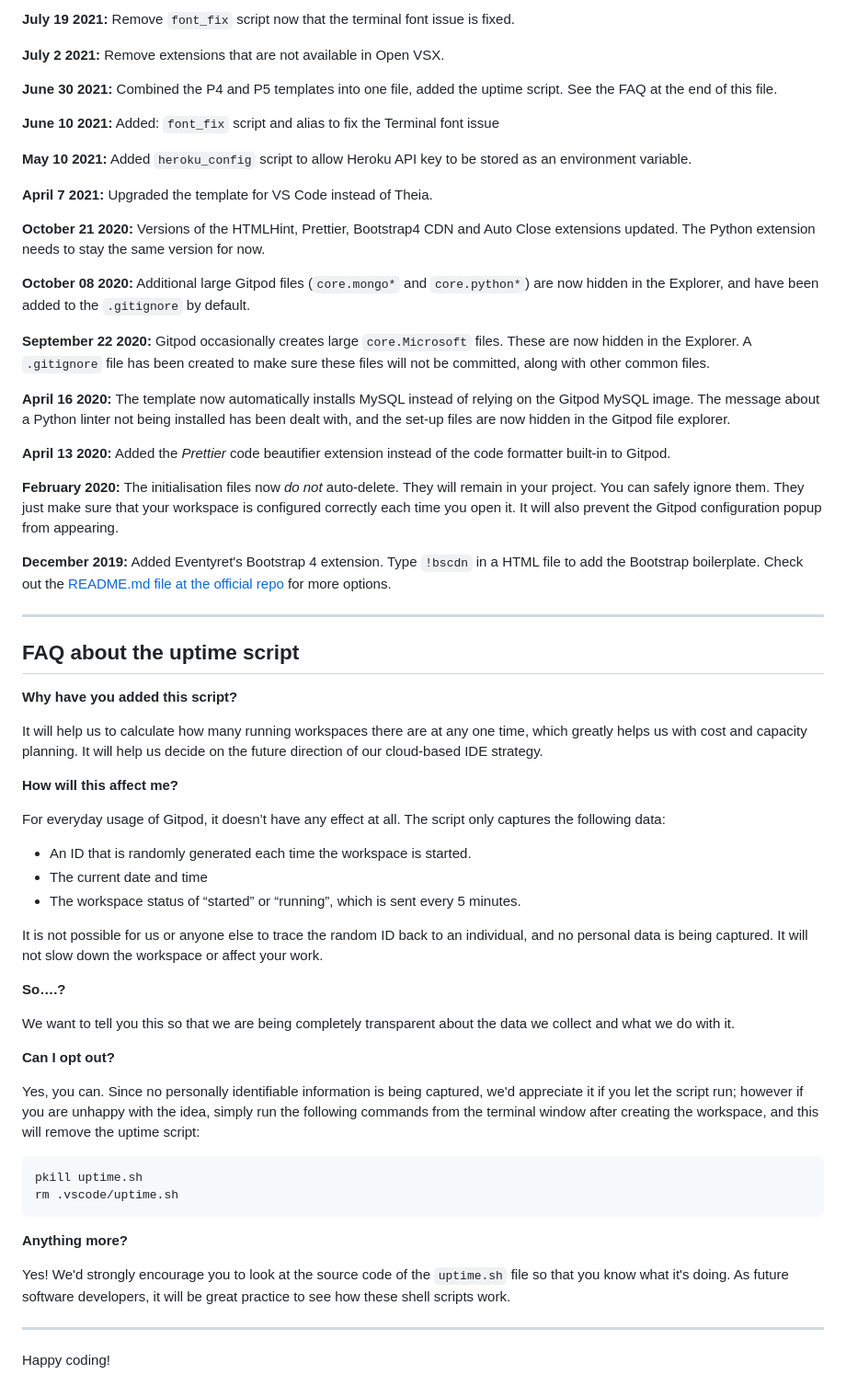
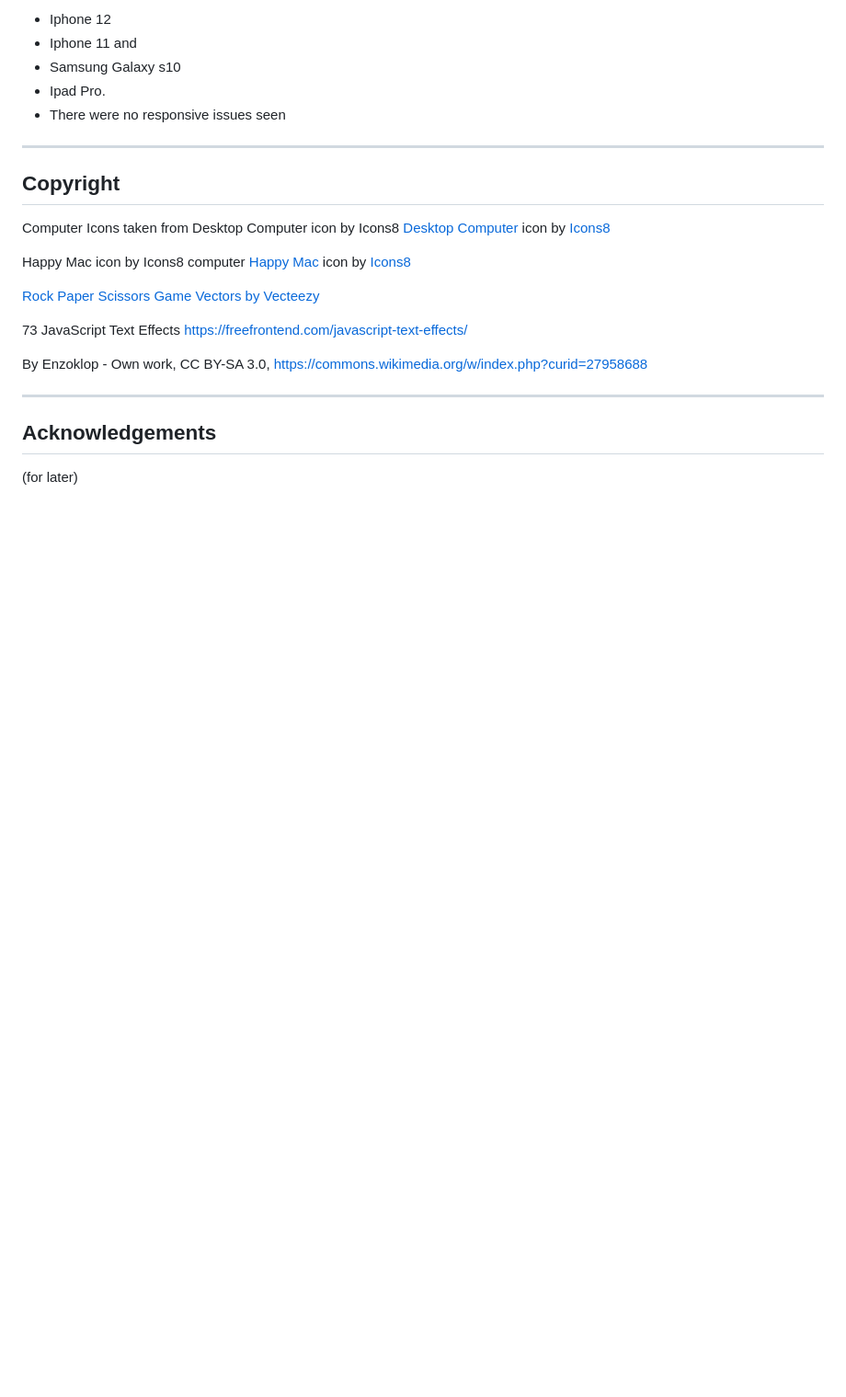
Before and after one commit to pzompa/Rock-Paper-Scissor-Game, a Markdown page: README.md, the part around the change printed below. Shown: that part at 92% size. Rendered like a GitHub page; blank space fills up the shorter version.

````diff
--- a/README.md
+++ b/README.md
@@ -44,65 +111,26 @@ We continually tweak and adjust this template to help give you the best experien
 
-**July 19 2021:** Remove `font_fix` script now that the terminal font issue is fixed.
+* Iphone 12
+* Iphone 11 and
+* Samsung Galaxy s10
+* Ipad Pro.
+* There were no responsive issues seen
+---
+## Copyright
 
-**July 2 2021:** Remove extensions that are not available in Open VSX.
+Computer Icons taken  from Desktop Computer icon by Icons8
+<a target="_blank" href="https://icons8.com/icon/iCwcOoy8tOGw/desktop-computer">Desktop Computer</a> icon by <a target="_blank" href="https://icons8.com">Icons8</a>
 
-**June 30 2021:** Combined the P4 and P5 templates into one file, added the uptime script. See the FAQ at the end of this file.
+Happy Mac icon by Icons8 computer
+<a target="_blank" href="https://icons8.com/icon/34930/happy-mac">Happy Mac</a> icon by <a target="_blank" href="https://icons8.com">Icons8</a>
 
-**June 10 2021:** Added: `font_fix` script and alias to fix the Terminal font issue
+<a href="https://www.vecteezy.com/free-vector/rock-paper-scissors-game">Rock Paper Scissors Game Vectors by Vecteezy</a>
 
-**May 10 2021:** Added `heroku_config` script to allow Heroku API key to be stored as an environment variable.
+73 JavaScript Text Effects
+https://freefrontend.com/javascript-text-effects/
 
-**April 7 2021:** Upgraded the template for VS Code instead of Theia.
 
-**October 21 2020:** Versions of the HTMLHint, Prettier, Bootstrap4 CDN and Auto Close extensions updated. The Python extension needs to stay the same version for now.
-
-**October 08 2020:** Additional large Gitpod files (`core.mongo*` and `core.python*`) are now hidden in the Explorer, and have been added to the `.gitignore` by default.
-
-**September 22 2020:** Gitpod occasionally creates large `core.Microsoft` files. These are now hidden in the Explorer. A `.gitignore` file has been created to make sure these files will not be committed, along with other common files.
-
-**April 16 2020:** The template now automatically installs MySQL instead of relying on the Gitpod MySQL image. The message about a Python linter not being installed has been dealt with, and the set-up files are now hidden in the Gitpod file explorer.
-
-**April 13 2020:** Added the _Prettier_ code beautifier extension instead of the code formatter built-in to Gitpod.
-
-**February 2020:** The initialisation files now _do not_ auto-delete. They will remain in your project. You can safely ignore them. They just make sure that your workspace is configured correctly each time you open it. It will also prevent the Gitpod configuration popup from appearing.
-
-**December 2019:** Added Eventyret's Bootstrap 4 extension. Type `!bscdn` in a HTML file to add the Bootstrap boilerplate. Check out the <a href="https://github.com/Eventyret/vscode-bcdn" target="_blank">README.md file at the official repo</a> for more options.
-
-------
-
-## FAQ about the uptime script
-
-**Why have you added this script?**
-
-It will help us to calculate how many running workspaces there are at any one time, which greatly helps us with cost and capacity planning. It will help us decide on the future direction of our cloud-based IDE strategy.
-
-**How will this affect me?**
-
-For everyday usage of Gitpod, it doesn’t have any effect at all. The script only captures the following data:
-
-- An ID that is randomly generated each time the workspace is started.
-- The current date and time
-- The workspace status of “started” or “running”, which is sent every 5 minutes.
-
-It is not possible for us or anyone else to trace the random ID back to an individual, and no personal data is being captured. It will not slow down the workspace or affect your work.
-
-**So….?**
-
-We want to tell you this so that we are being completely transparent about the data we collect and what we do with it.
-
-**Can I opt out?**
-
-Yes, you can. Since no personally identifiable information is being captured, we'd appreciate it if you let the script run; however if you are unhappy with the idea, simply run the following commands from the terminal window after creating the workspace, and this will remove the uptime script:
-
-```
-pkill uptime.sh
-rm .vscode/uptime.sh
-```
-
-**Anything more?**
-
-Yes! We'd strongly encourage you to look at the source code of the `uptime.sh` file so that you know what it's doing. As future software developers, it will be great practice to see how these shell scripts work.
+By Enzoklop - Own work, CC BY-SA 3.0, https://commons.wikimedia.org/w/index.php?curid=27958688
 
 ---
-
-Happy coding!
+## Acknowledgements
+(for later)
````
Also changed, not shown: other parts of README.md (+91 -24 lines).
